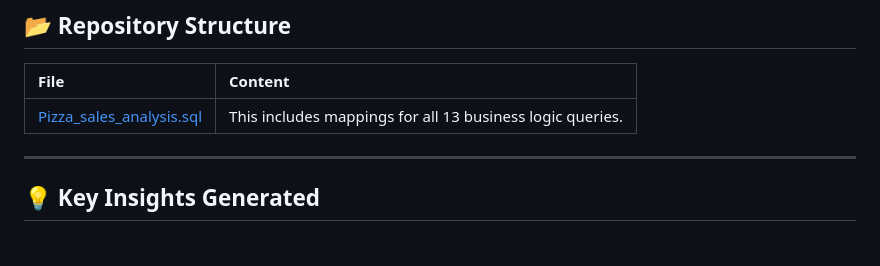
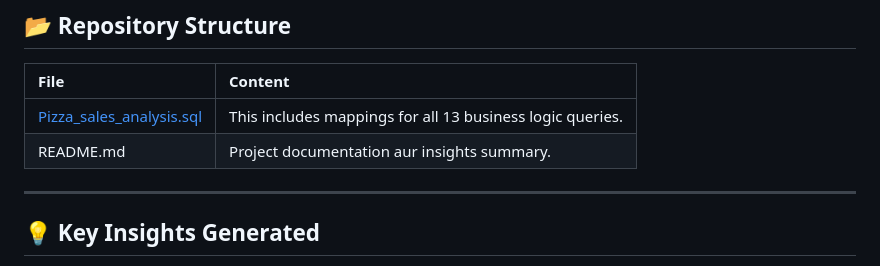
Before and after one commit to pritwrk/Pizza_sale--Sql, a Markdown page: README.md, the part around the change. Rendered like a GitHub page.

```diff
--- a/README.md
+++ b/README.md
@@ -58,7 +58,7 @@ This project focuses on analyzing a comprehensive pizza sales dataset. I have us
 | File | Content |
 | :--- | :--- |
 | [Pizza_sales_analysis.sql](https://github.com/pritamverma83599-ux/Pizza_sale--Sql/blob/main/Pizza_sales_analysis.sql) | This includes mappings for all 13 business logic queries. |
-
+| README.md | Project documentation aur insights summary. |
 ---
 
 ## 💡 Key Insights Generated
```
